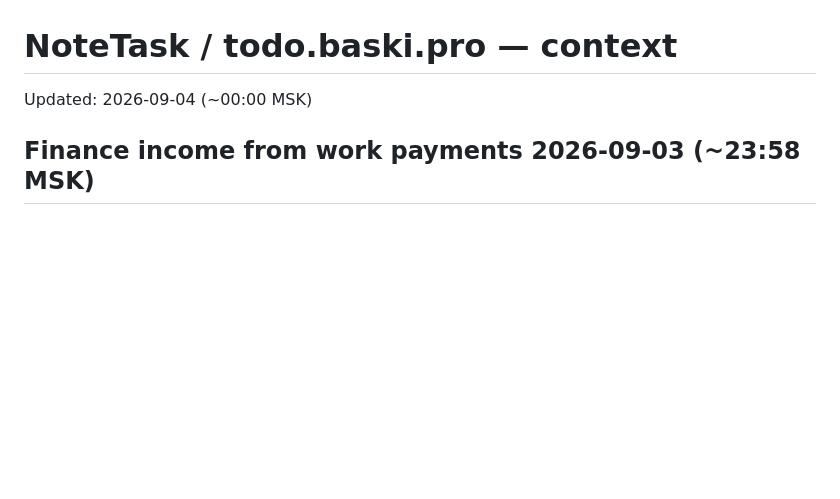
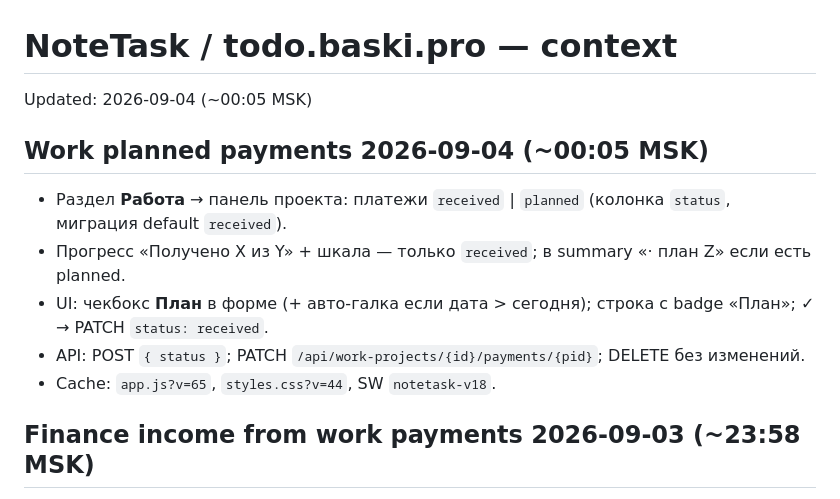
Before and after one commit to BaskovKonstantin/notetask, a Markdown page: context/context.md, the part around the change. Rendered like a GitHub page; blank space fills up the shorter version.

Commit message:
docs: document work planned payments feature
Co-authored-by: Cursor <cursoragent@cursor.com>

```diff
--- a/context/context.md
+++ b/context/context.md
@@ -1,6 +1,14 @@
 # NoteTask / todo.baski.pro — context
 
-Updated: 2026-09-04 (~00:00 MSK)
+Updated: 2026-09-04 (~00:05 MSK)
+
+## Work planned payments 2026-09-04 (~00:05 MSK)
+
+- Раздел **Работа** → панель проекта: платежи `received` | `planned` (колонка `status`, миграция default `received`).
+- Прогресс «Получено X из Y» + шкала — только `received`; в summary «· план Z» если есть planned.
+- UI: чекбокс **План** в форме (+ авто-галка если дата > сегодня); строка с badge «План»; ✓ → PATCH `status: received`.
+- API: POST `{ status }`; PATCH `/api/work-projects/{id}/payments/{pid}`; DELETE без изменений.
+- Cache: `app.js?v=65`, `styles.css?v=44`, SW `notetask-v18`.
 
 ## Finance income from work payments 2026-09-03 (~23:58 MSK)
 
```
